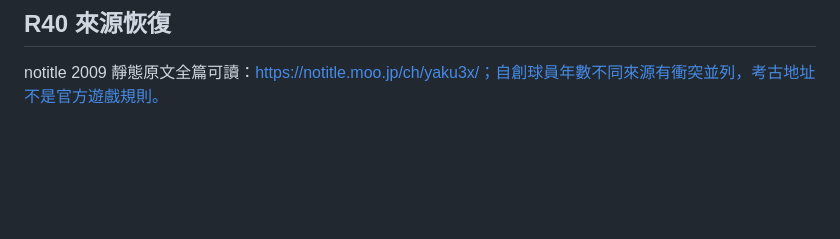
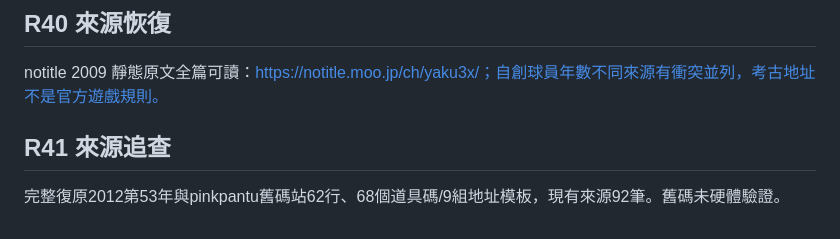
Before and after one commit to mars0884-chu/yakyutsuku3, a Markdown page: README.md, the part around the change. Drawn GitHub-style; blank space fills up the shorter version.

Commit message:
docs: update r41 exact source counts and downloadable searchable cheat reference

```diff
--- a/README.md
+++ b/README.md
@@ -54,3 +54,7 @@
 ## R40 來源恢復
 
 notitle 2009 靜態原文全篇可讀：https://notitle.moo.jp/ch/yaku3x/；自創球員年數不同來源有衝突並列，考古地址不是官方遊戲規則。
+
+## R41 來源追查
+
+完整復原2012第53年與pinkpantu舊碼站62行、68個道具碼/9組地址模板，現有來源92筆。舊碼未硬體驗證。
```
